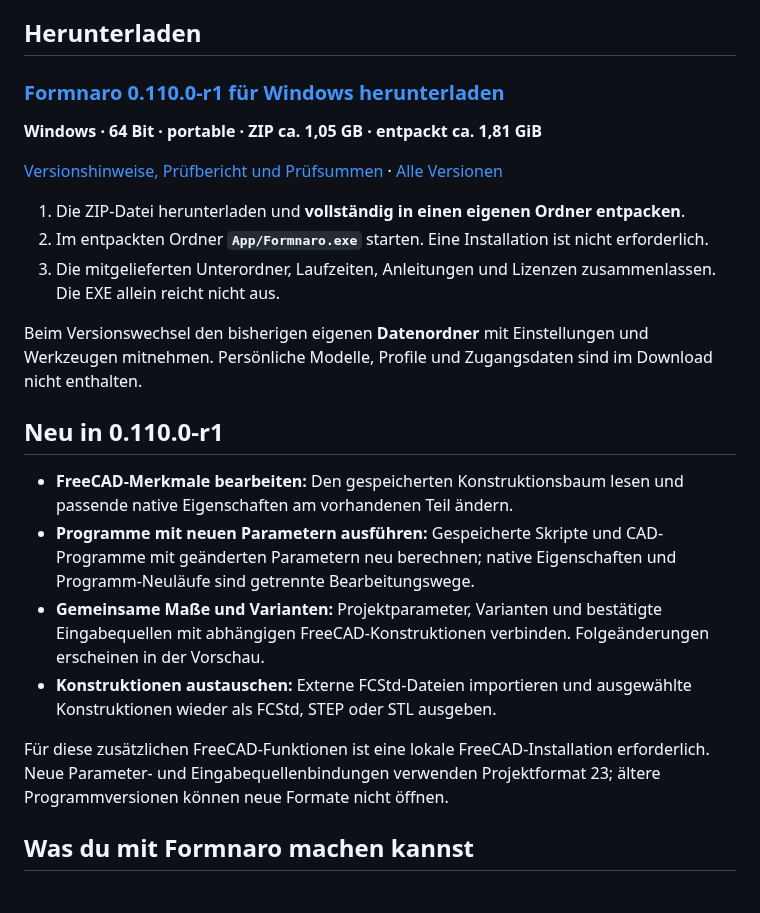
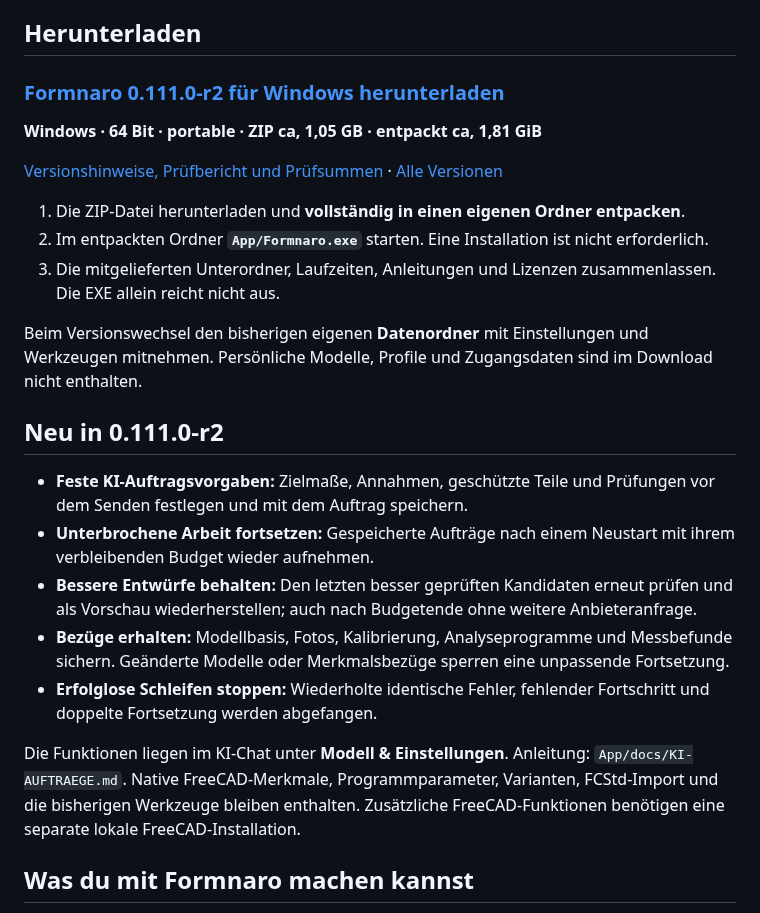
Before and after one commit to andyy909/Formnaro-cad, a Markdown page: README.md, the part around one of its changes. GitHub-like rendering.

```diff
--- a/README.md
+++ b/README.md
@@ -6,7 +6,7 @@ Mit Formnaro konstruierst du technische Teile, bearbeitest 3D-Modelle und bereit
 
 ## Herunterladen
 
-### [Formnaro 0.110.0-r1 für Windows herunterladen](https://github.com/andyy909/Formnaro-Downloads/releases/download/v0.110.0-r1/Formnaro-v0.110.0-r1-Windows.zip)
+### [Formnaro 0.111.0-r2 für Windows herunterladen](https://github.com/andyy909/Formnaro-Downloads/releases/download/v0.111.0-r2/Formnaro-v0.111.0-r2-Windows.zip)
 
-**Windows · 64 Bit · portable · ZIP ca. 1,05 GB · entpackt ca. 1,81 GiB**
+**Windows · 64 Bit · portable · ZIP ca, 1,05 GB · entpackt ca, 1,81 GiB**
 
@@ -18,14 +18,15 @@ Mit Formnaro konstruierst du technische Teile, bearbeitest 3D-Modelle und bereit
 
 Beim Versionswechsel den bisherigen eigenen **Datenordner** mit Einstellungen und Werkzeugen mitnehmen. Persönliche Modelle, Profile und Zugangsdaten sind im Download nicht enthalten.
 
-## Neu in 0.110.0-r1
+## Neu in 0.111.0-r2
 
-- **FreeCAD-Merkmale bearbeiten:** Den gespeicherten Konstruktionsbaum lesen und passende native Eigenschaften am vorhandenen Teil ändern.
-- **Programme mit neuen Parametern ausführen:** Gespeicherte Skripte und CAD-Programme mit geänderten Parametern neu berechnen; native Eigenschaften und Programm-Neuläufe sind getrennte Bearbeitungswege.
-- **Gemeinsame Maße und Varianten:** Projektparameter, Varianten und bestätigte Eingabequellen mit abhängigen FreeCAD-Konstruktionen verbinden. Folgeänderungen erscheinen in der Vorschau.
-- **Konstruktionen austauschen:** Externe FCStd-Dateien importieren und ausgewählte Konstruktionen wieder als FCStd, STEP oder STL ausgeben.
+- **Feste KI-Auftragsvorgaben:** Zielmaße, Annahmen, geschützte Teile und Prüfungen vor dem Senden festlegen und mit dem Auftrag speichern.
+- **Unterbrochene Arbeit fortsetzen:** Gespeicherte Aufträge nach einem Neustart mit ihrem verbleibenden Budget wieder aufnehmen.
+- **Bessere Entwürfe behalten:** Den letzten besser geprüften Kandidaten erneut prüfen und als Vorschau wiederherstellen; auch nach Budgetende ohne weitere Anbieteranfrage.
+- **Bezüge erhalten:** Modellbasis, Fotos, Kalibrierung, Analyseprogramme und Messbefunde sichern. Geänderte Modelle oder Merkmalsbezüge sperren eine unpassende Fortsetzung.
+- **Erfolglose Schleifen stoppen:** Wiederholte identische Fehler, fehlender Fortschritt und doppelte Fortsetzung werden abgefangen.
 
-Für diese zusätzlichen FreeCAD-Funktionen ist eine lokale FreeCAD-Installation erforderlich. Neue Parameter- und Eingabequellenbindungen verwenden Projektformat 23; ältere Programmversionen können neue Formate nicht öffnen.
+Die Funktionen liegen im KI-Chat unter **Modell & Einstellungen**. Anleitung: `App/docs/KI-AUFTRAEGE.md`. Native FreeCAD-Merkmale, Programmparameter, Varianten, FCStd-Import und die bisherigen Werkzeuge bleiben enthalten. Zusätzliche FreeCAD-Funktionen benötigen eine separate lokale FreeCAD-Installation.
 
 ## Was du mit Formnaro machen kannst
 
```
Also changed, not shown: other parts of README.md (+8 -2 lines), bilder/ki-auftragsvorgaben.png (added).
